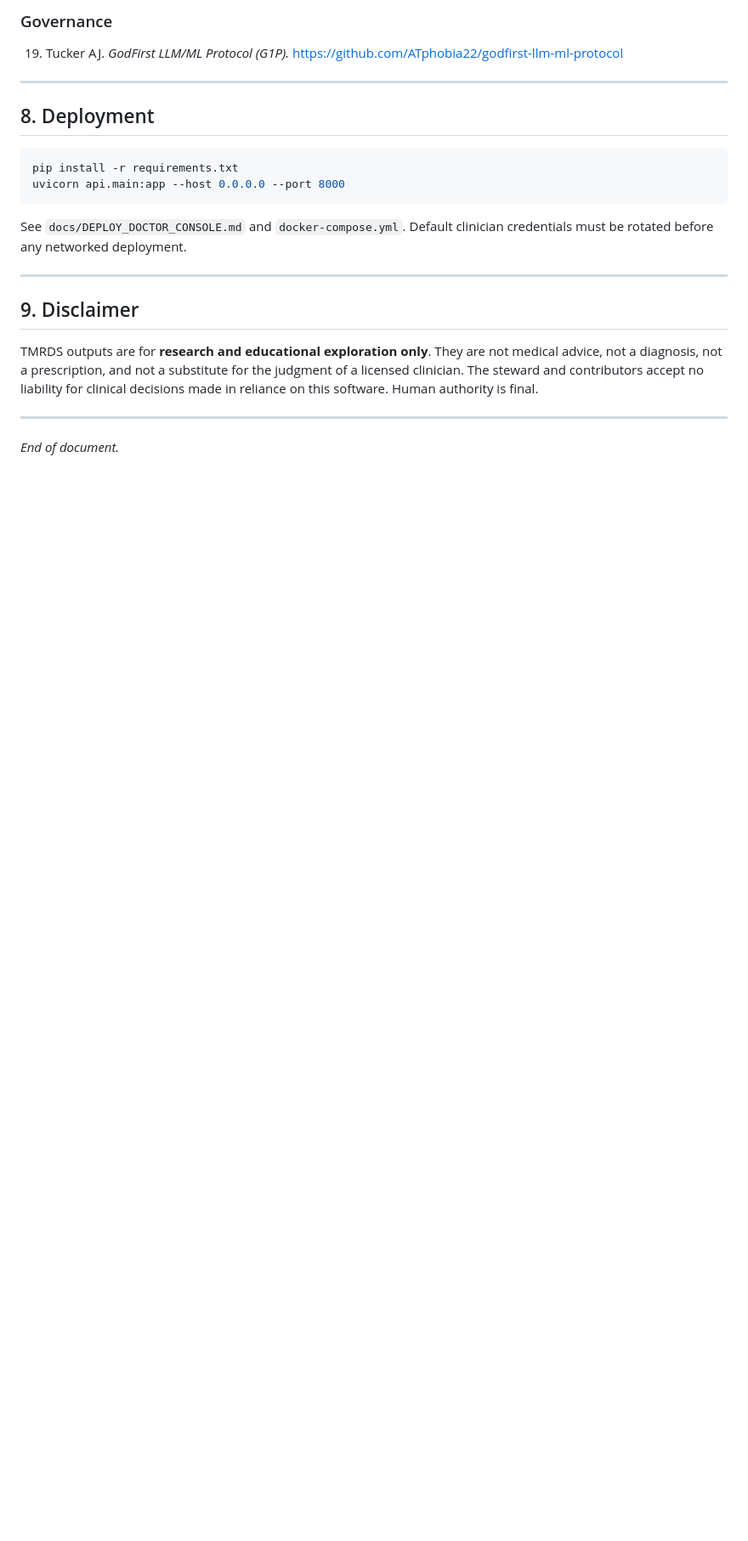
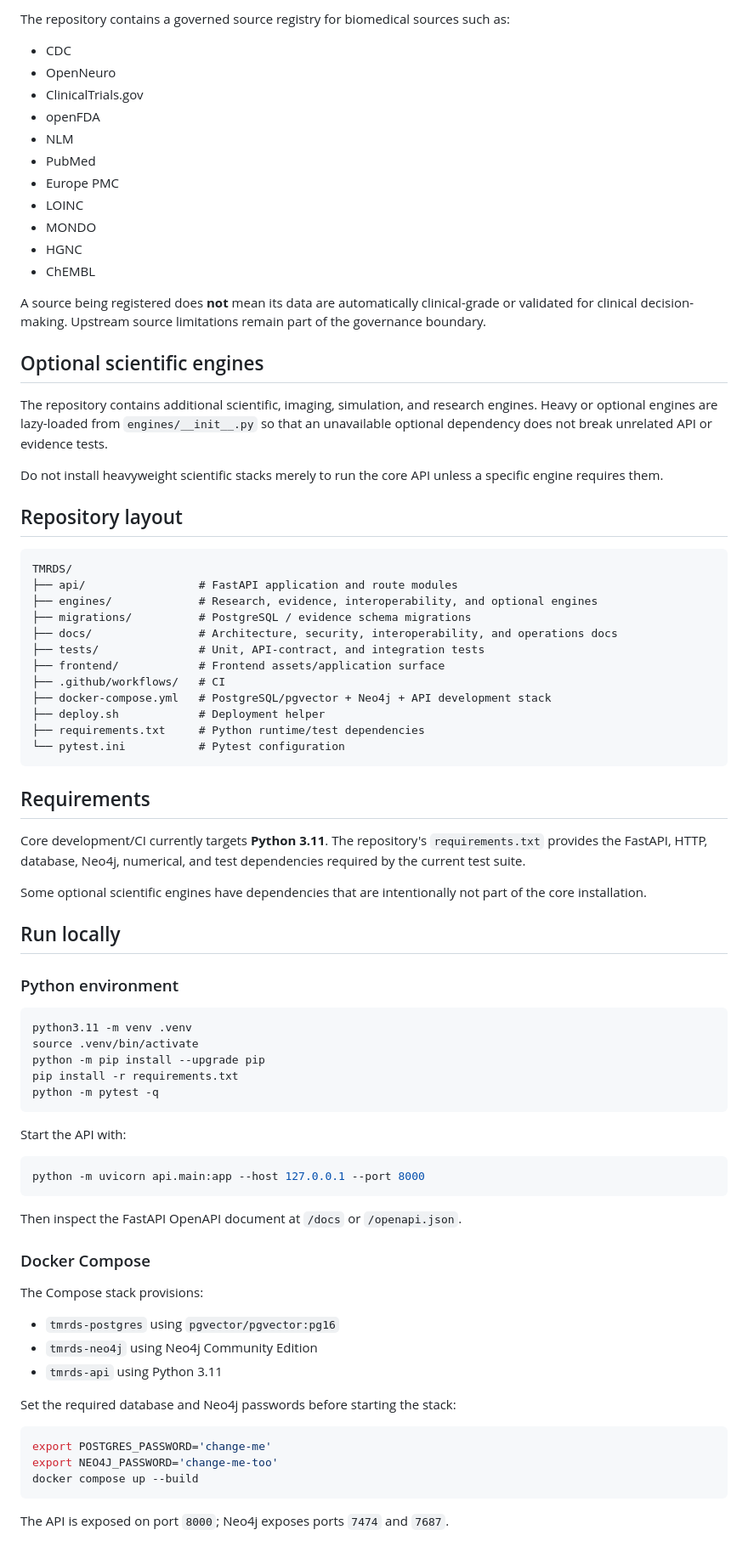
Before and after one commit to ATphobia22/TMRDS, a Markdown page: README.md, the part around one of its changes. Shown at 85% size. Rendered like a GitHub page; blank space fills up the shorter version.

````diff
--- a/README.md
+++ b/README.md
@@ -189,25 +150,84 @@ Rural open-source stack components planned for real REST/DICOM integration (not
 
-### Governance
+The repository contains a governed source registry for biomedical sources such as:
 
-19. Tucker AJ. *GodFirst LLM/ML Protocol (G1P).* https://github.com/ATphobia22/godfirst-llm-ml-protocol
+- CDC
+- OpenNeuro
+- ClinicalTrials.gov
+- openFDA
+- NLM
+- PubMed
+- Europe PMC
+- LOINC
+- MONDO
+- HGNC
+- ChEMBL
 
----
+A source being registered does **not** mean its data are automatically clinical-grade or validated for clinical decision-making. Upstream source limitations remain part of the governance boundary.
 
-## 8. Deployment
+## Optional scientific engines
+
+The repository contains additional scientific, imaging, simulation, and research engines. Heavy or optional engines are lazy-loaded from `engines/__init__.py` so that an unavailable optional dependency does not break unrelated API or evidence tests.
+
+Do not install heavyweight scientific stacks merely to run the core API unless a specific engine requires them.
+
+## Repository layout
+
+```text
+TMRDS/
+├── api/                 # FastAPI application and route modules
+├── engines/             # Research, evidence, interoperability, and optional engines
+├── migrations/          # PostgreSQL / evidence schema migrations
+├── docs/                # Architecture, security, interoperability, and operations docs
+├── tests/               # Unit, API-contract, and integration tests
+├── frontend/            # Frontend assets/application surface
+├── .github/workflows/   # CI
+├── docker-compose.yml   # PostgreSQL/pgvector + Neo4j + API development stack
+├── deploy.sh            # Deployment helper
+├── requirements.txt     # Python runtime/test dependencies
+└── pytest.ini           # Pytest configuration
+```
+
+## Requirements
+
+Core development/CI currently targets **Python 3.11**. The repository's `requirements.txt` provides the FastAPI, HTTP, database, Neo4j, numerical, and test dependencies required by the current test suite.
+
+Some optional scientific engines have dependencies that are intentionally not part of the core installation.
+
+## Run locally
+
+### Python environment
 
 ```bash
+python3.11 -m venv .venv
+source .venv/bin/activate
+python -m pip install --upgrade pip
 pip install -r requirements.txt
-uvicorn api.main:app --host 0.0.0.0 --port 8000
+python -m pytest -q
 ```
 
-See `docs/DEPLOY_DOCTOR_CONSOLE.md` and `docker-compose.yml`. Default clinician credentials must be rotated before any networked deployment.
+Start the API with:
 
----
+```bash
+python -m uvicorn api.main:app --host 127.0.0.1 --port 8000
+```
 
-## 9. Disclaimer
+Then inspect the FastAPI OpenAPI document at `/docs` or `/openapi.json`.
 
-TMRDS outputs are for **research and educational exploration only**. They are not medical advice, not a diagnosis, not a prescription, and not a substitute for the judgment of a licensed clinician. The steward and contributors accept no liability for clinical decisions made in reliance on this software. Human authority is final.
+### Docker Compose
 
----
+The Compose stack provisions:
 
-*End of document.*
+- `tmrds-postgres` using `pgvector/pgvector:pg16`
+- `tmrds-neo4j` using Neo4j Community Edition
+- `tmrds-api` using Python 3.11
+
+Set the required database and Neo4j passwords before starting the stack:
+
+```bash
+export POSTGRES_PASSWORD='change-me'
+export NEO4J_PASSWORD='change-me-too'
+docker compose up --build
+```
+
+The API is exposed on port `8000`; Neo4j exposes ports `7474` and `7687`.
+
````
Also changed, not shown: other parts of README.md (+166 -151 lines).
